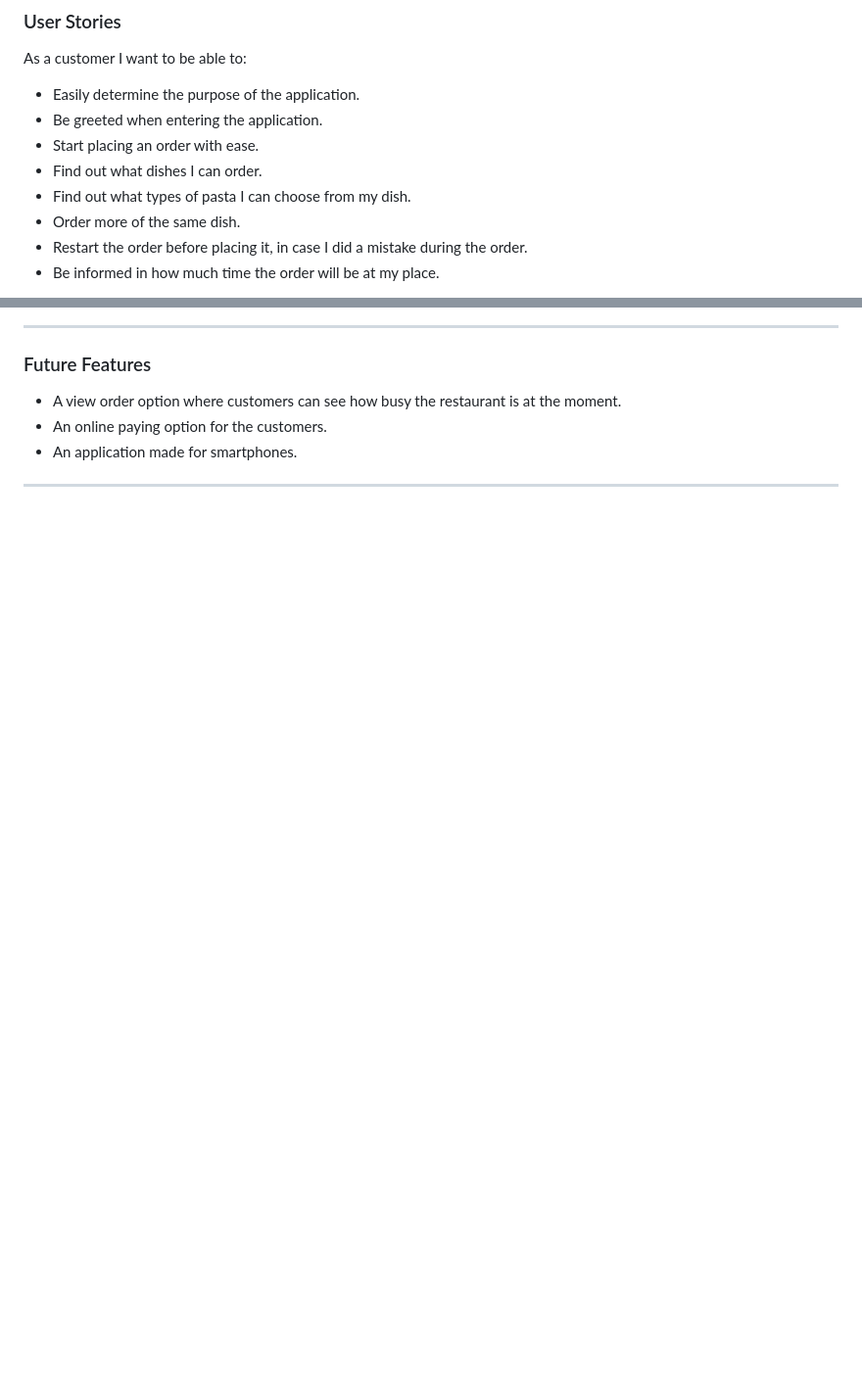
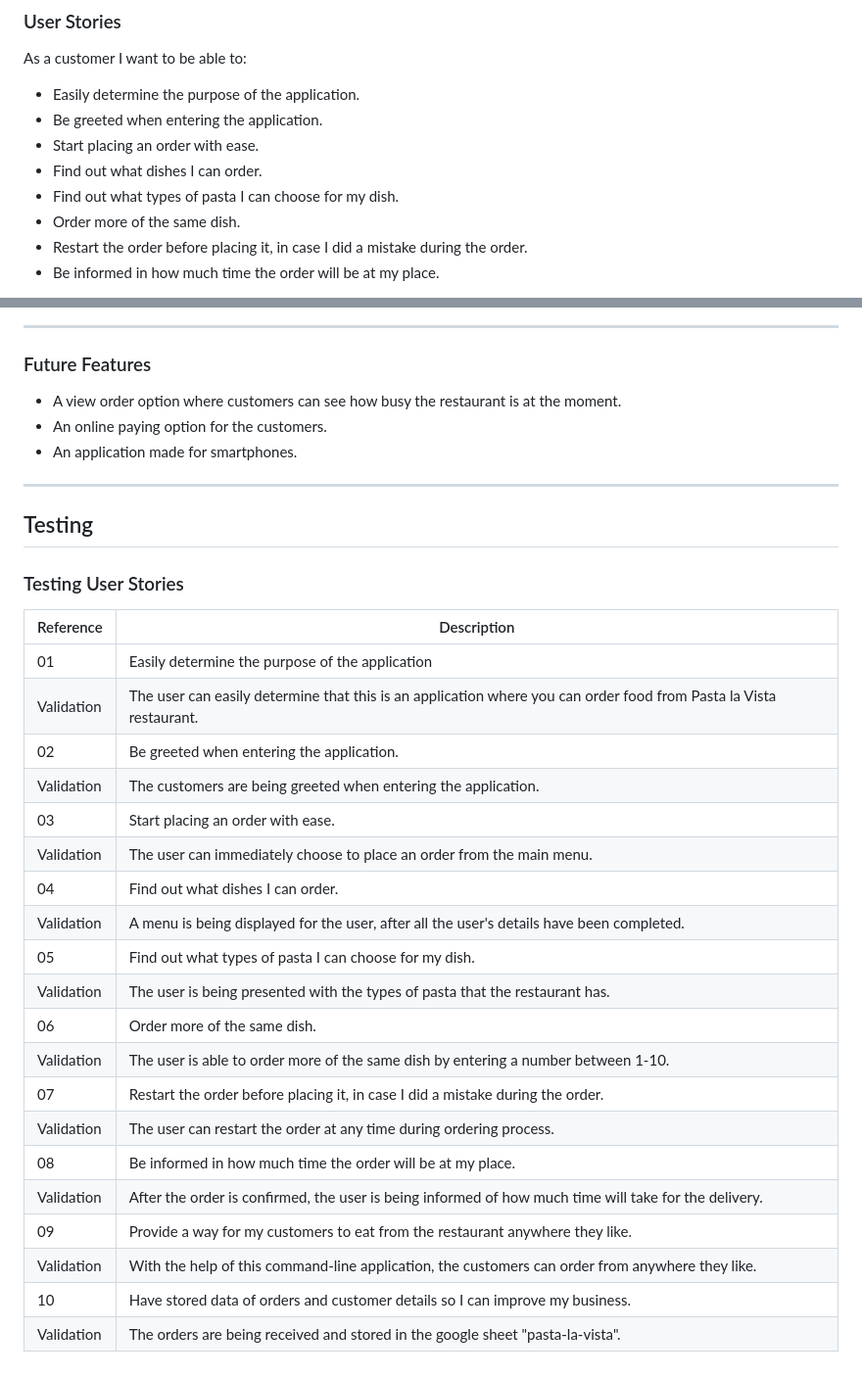
Before and after one commit to TeodoraAlina/pasta-la-vista, a Markdown page: README.md, 2 parts joined by grey strips. Shown: that part at 98% size. GitHub-like rendering; blank space fills up the shorter version.

Commit message:
Add testing user stories section in readme.md file

```diff
--- a/README.md
+++ b/README.md
@@ -27,7 +27,7 @@ As a customer I want to be able to:
 * Be greeted when entering the application.
 * Start placing an order with ease.
 * Find out what dishes I can order.
-* Find out what types of pasta I can choose from my dish.
+* Find out what types of pasta I can choose for my dish.
 * Order more of the same dish.
 * Restart the order before placing it, in case I did a mistake during the order.
 * Be informed in how much time the order will be at my place.
@@ -108,3 +108,28 @@ The user has to provide only alphabetical input. If this fails, then an error me
 * An online paying option for the customers.
 * An application made for smartphones.
 ***
+
+## Testing
+### Testing User Stories
+| Reference  | Description  |
+|---|---|
+| 01  | Easily determine the purpose of the application  |
+| Validation  | The user can easily determine that this is an application where you can order food from Pasta la Vista restaurant.  |
+| 02  | Be greeted when entering the application.  |
+| Validation  | The customers are being greeted when entering the application.  |
+| 03  | Start placing an order with ease.  |
+| Validation  | The user can immediately choose to place an order from the main menu.  |
+| 04  | Find out what dishes I can order.  |
+| Validation  | A menu is being displayed for the user, after all the user's details have been completed.  |
+| 05  | Find out what types of pasta I can choose for my dish.  |
+| Validation  | The user is being presented with the types of pasta that the restaurant has.  |
+| 06  | Order more of the same dish.  |
+| Validation  | The user is able to order more of the same dish by entering a number between 1-10.  |
+| 07  | Restart the order before placing it, in case I did a mistake during the order.  |
+| Validation  | The user can restart the order at any time during ordering process.  |
+| 08  | Be informed in how much time the order will be at my place.  |
+| Validation  | After the order is confirmed, the user is being informed of how much time will take for the delivery.  |
+| 09  | Provide a way for my customers to eat from the restaurant anywhere they like.  |
+| Validation  | With the help of this command-line application, the customers can order from anywhere they like.  |
+| 10  | Have stored data of orders and customer details so I can improve my business.  |
+| Validation  | The orders are being received and stored in the google sheet "pasta-la-vista".  |
```
